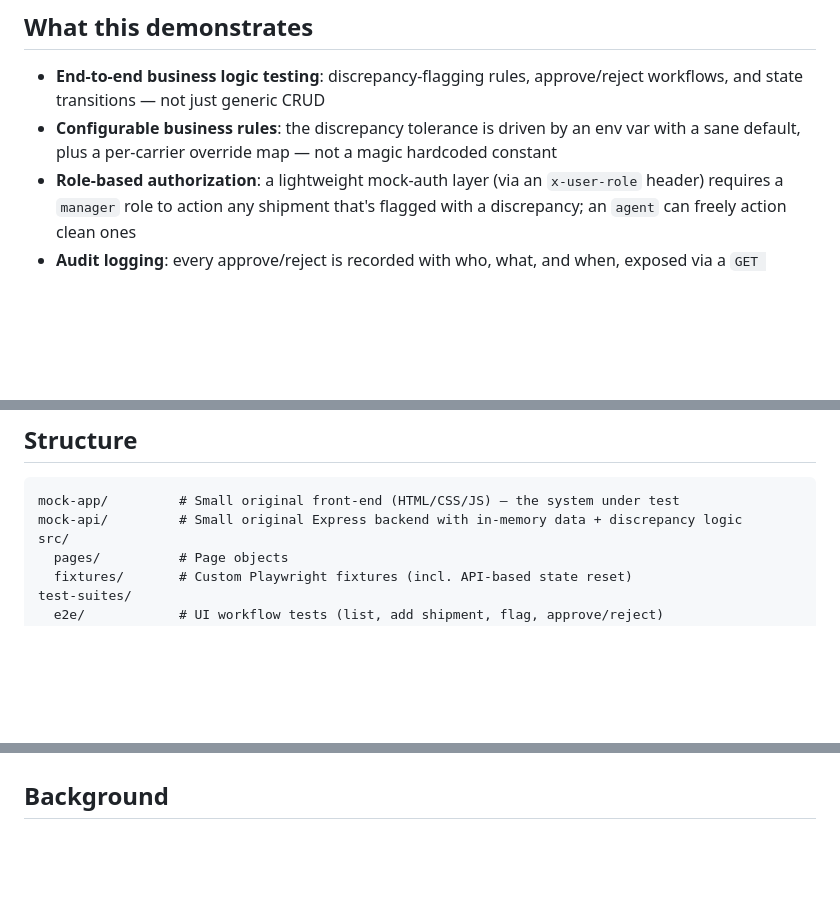
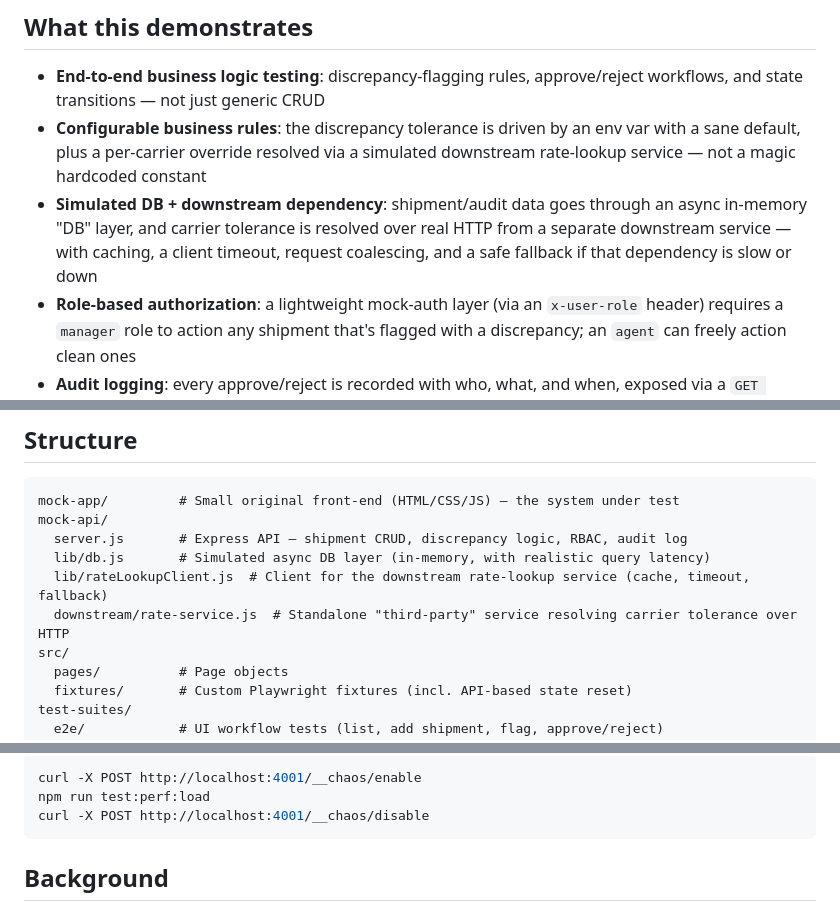
Before and after one commit to tadnamel/demo-playwright-framework, a Markdown page: README.md, 3 parts joined by grey strips. Rendered like a GitHub page; blank space fills up the shorter version.

````diff
--- a/README.md
+++ b/README.md
@@ -17,8 +17,12 @@ tooling, the same testing patterns and architecture I use professionally.
 - **End-to-end business logic testing**: discrepancy-flagging rules, approve/reject
   workflows, and state transitions — not just generic CRUD
 - **Configurable business rules**: the discrepancy tolerance is driven by an
-  env var with a sane default, plus a per-carrier override map — not a magic
-  hardcoded constant
+  env var with a sane default, plus a per-carrier override resolved via a
+  simulated downstream rate-lookup service — not a magic hardcoded constant
+- **Simulated DB + downstream dependency**: shipment/audit data goes through
+  an async in-memory "DB" layer, and carrier tolerance is resolved over real
+  HTTP from a separate downstream service — with caching, a client timeout,
+  request coalescing, and a safe fallback if that dependency is slow or down
 - **Role-based authorization**: a lightweight mock-auth layer (via an
   `x-user-role` header) requires a `manager` role to action any shipment
   that's flagged with a discrepancy; an `agent` can freely action clean ones
@@ -43,7 +47,11 @@ tooling, the same testing patterns and architecture I use professionally.
 
 ```
 mock-app/         # Small original front-end (HTML/CSS/JS) — the system under test
-mock-api/         # Small original Express backend with in-memory data + discrepancy logic
+mock-api/
+  server.js       # Express API — shipment CRUD, discrepancy logic, RBAC, audit log
+  lib/db.js       # Simulated async DB layer (in-memory, with realistic query latency)
+  lib/rateLookupClient.js  # Client for the downstream rate-lookup service (cache, timeout, fallback)
+  downstream/rate-service.js  # Standalone "third-party" service resolving carrier tolerance over HTTP
 src/
   pages/          # Page objects
   fixtures/       # Custom Playwright fixtures (incl. API-based state reset)
@@ -88,3 +152,8 @@ demonstration purposes only — there's no real login/session system.
+```bash
+curl -X POST http://localhost:4001/__chaos/enable
+npm run test:perf:load
+curl -X POST http://localhost:4001/__chaos/disable
+```
 
 ## Background
 
````
Also changed, not shown: other parts of README.md (+60 -4 lines).
